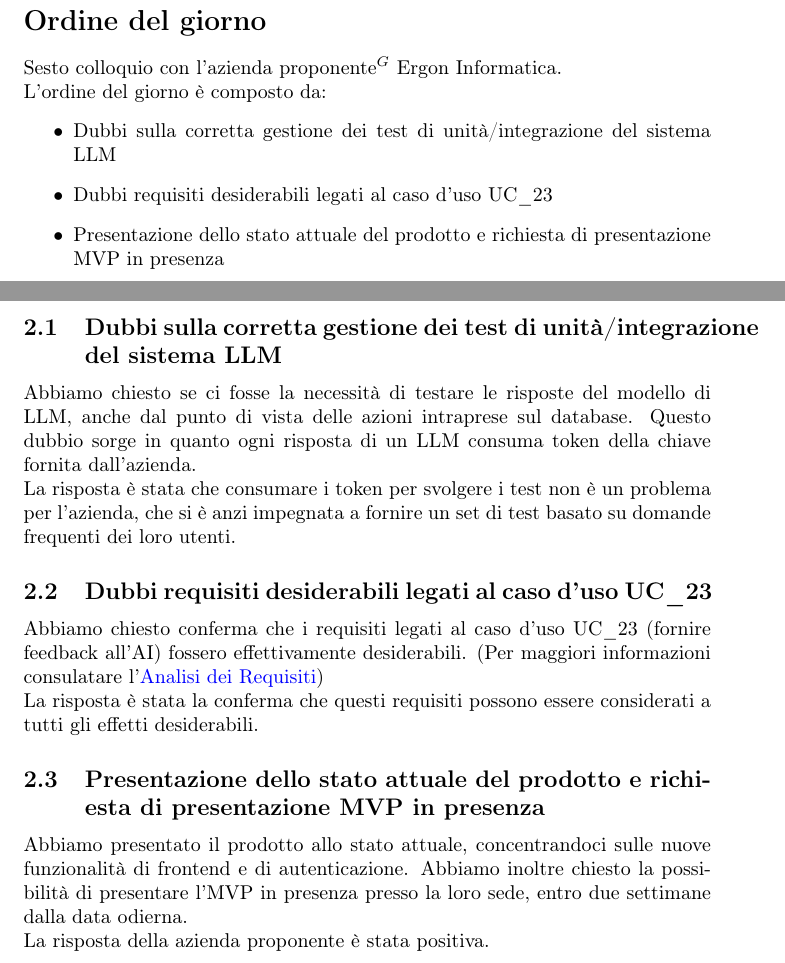
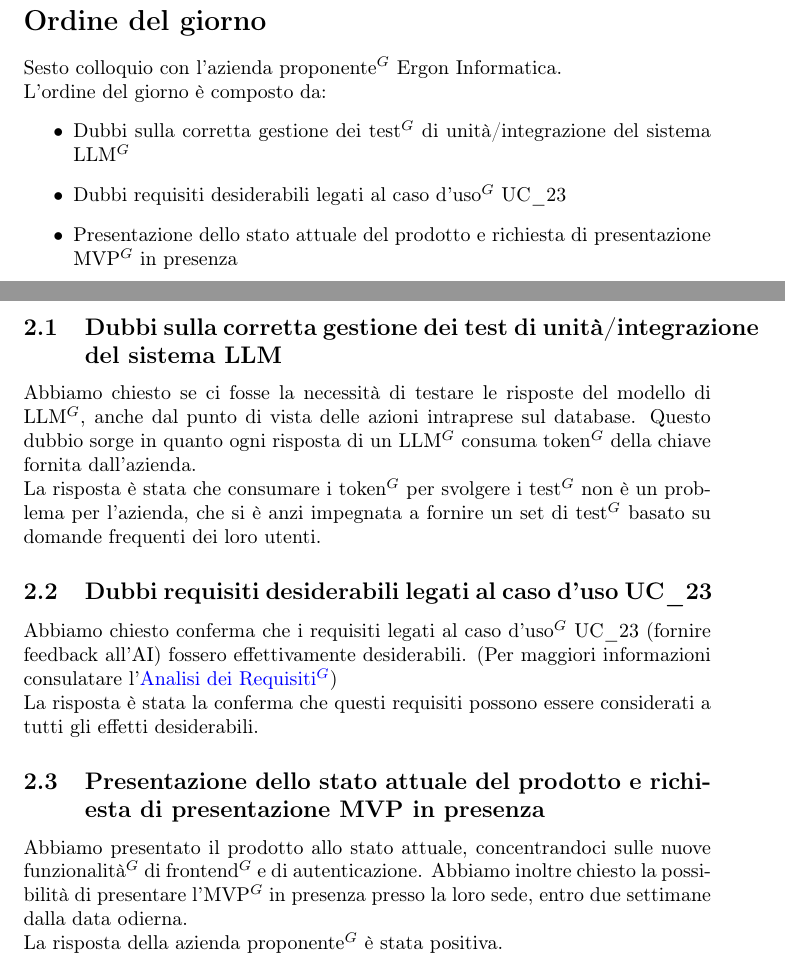
Before and after one commit to NullPointersGroup/Documentazione, a LaTeX document (src/PB/Verbali Esterni/2026-04-01_verbale_esterno/2026-04-01_verbale_esterno.tex, which reads src/PB/Verbali Esterni/2026-04-01_verbale_esterno/content/diario.tex, src/PB/Verbali Esterni/2026-04-01_verbale_esterno/content/odg.tex): two parts of pages 2 and 5 of 7, joined at a grey line, cut so that both start at the same text. Compiled offline with pdfLaTeX.

Commit message:
PDF aggiornati

```diff
--- a/src/PB/Verbali Esterni/2026-04-01_verbale_esterno/content/diario.tex
+++ b/src/PB/Verbali Esterni/2026-04-01_verbale_esterno/content/diario.tex
@@ -1,17 +1,17 @@
 \section{Diario della riunione}
 
 \subsection{Dubbi sulla corretta gestione dei test di unità/integrazione del sistema LLM}
-Abbiamo chiesto se ci fosse la necessità di testare le risposte del modello di LLM, anche dal punto di vista delle azioni intraprese sul database. Questo dubbio sorge in quanto
-ogni risposta di un LLM consuma token della chiave fornita dall'azienda.\\
-La risposta è stata che consumare i token per svolgere i test non è un problema per l'azienda, che si è anzi impegnata a fornire un set di test basato su domande frequenti
+Abbiamo chiesto se ci fosse la necessità di testare le risposte del modello di LLM$^G$, anche dal punto di vista delle azioni intraprese sul database. Questo dubbio sorge in quanto
+ogni risposta di un LLM$^G$ consuma token$^G$ della chiave fornita dall'azienda.\\
+La risposta è stata che consumare i token$^G$ per svolgere i test$^G$ non è un problema per l'azienda, che si è anzi impegnata a fornire un set di test$^G$ basato su domande frequenti
 dei loro utenti.
 
 \subsection{Dubbi requisiti desiderabili legati al caso d'uso UC\_23}
-Abbiamo chiesto conferma che i requisiti legati al caso d'uso UC\_23 (fornire feedback all'AI) fossero effettivamente desiderabili.
-(Per maggiori informazioni consulatare l'\href{https://nullpointersgroup.github.io/Documentazione/output/PB/Documenti%20Esterni/Analisi_dei_Requisiti.pdf}{Analisi dei Requisiti}) \\
+Abbiamo chiesto conferma che i requisiti legati al caso d'uso$^G$ UC\_23 (fornire feedback all'AI) fossero effettivamente desiderabili.
+(Per maggiori informazioni consulatare l'\href{https://nullpointersgroup.github.io/Documentazione/output/PB/Documenti%20Esterni/Analisi_dei_Requisiti.pdf}{Analisi dei Requisiti$^G$}) \\
 La risposta è stata la conferma che questi requisiti possono essere considerati a tutti gli effetti desiderabili.
 
 \subsection{Presentazione dello stato attuale del prodotto e richiesta di presentazione MVP in presenza}
-Abbiamo presentato il prodotto allo stato attuale, concentrandoci sulle nuove funzionalità di frontend e di autenticazione.
-Abbiamo inoltre chiesto la possibilità di presentare l'MVP in presenza presso la loro sede, entro due settimane dalla data odierna.\\
-La risposta della azienda proponente è stata positiva.
+Abbiamo presentato il prodotto allo stato attuale, concentrandoci sulle nuove funzionalità$^G$ di frontend$^G$ e di autenticazione.
+Abbiamo inoltre chiesto la possibilità di presentare l'MVP$^G$ in presenza presso la loro sede, entro due settimane dalla data odierna.\\
+La risposta della azienda proponente$^G$ è stata positiva.
--- a/src/PB/Verbali Esterni/2026-04-01_verbale_esterno/content/odg.tex
+++ b/src/PB/Verbali Esterni/2026-04-01_verbale_esterno/content/odg.tex
@@ -2,7 +2,7 @@
 Sesto colloquio con l'azienda proponente$^G$ Ergon Informatica.\\
 L'ordine del giorno è composto da:
 \begin{itemize}
-	\item Dubbi sulla corretta gestione dei test di unità/integrazione del sistema LLM
-	\item Dubbi requisiti desiderabili legati al caso d'uso UC\_23
-	\item Presentazione dello stato attuale del prodotto e richiesta di presentazione MVP in presenza
+	\item Dubbi sulla corretta gestione dei test$^G$ di unità/integrazione del sistema LLM$^G$
+	\item Dubbi requisiti desiderabili legati al caso d'uso$^G$ UC\_23
+	\item Presentazione dello stato attuale del prodotto e richiesta di presentazione MVP$^G$ in presenza
 \end{itemize}
```
Also changed, not shown: output/Diario Di Bordo/PB/2026-03-04_Diario_di_Bordo.pdf, output/Diario Di Bordo/PB/2026-03-11_Diario_di_Bordo.pdf, output/Diario Di Bordo/PB/2026-03-18_Diario_di_Bordo.pdf, output/Diario Di Bordo/PB/2026-03-25_Diario_di_Bordo.pdf, output/PB/Documenti Esterni/Analisi_dei_Requisiti.pdf, 14 other files.
